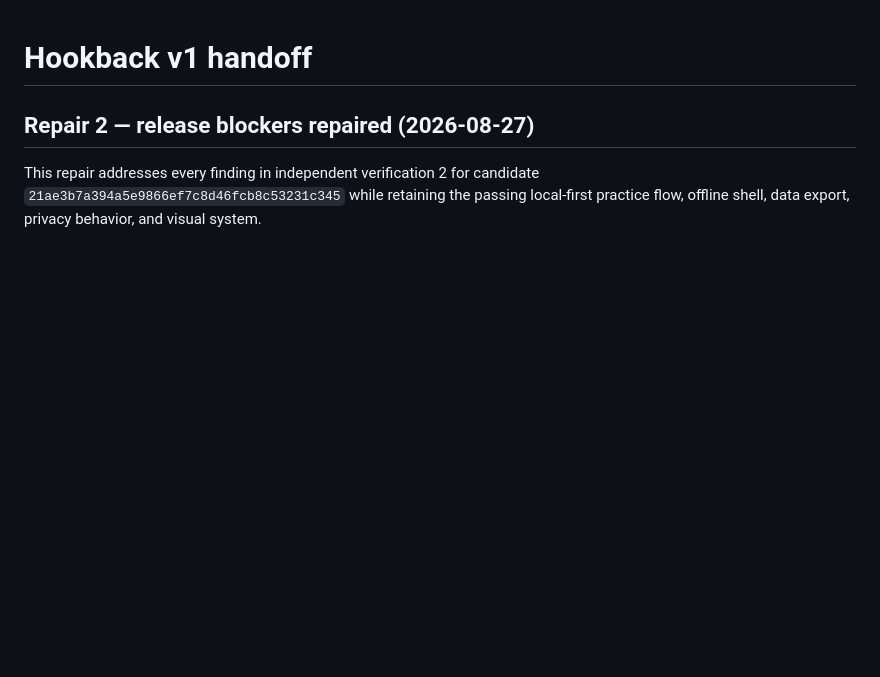
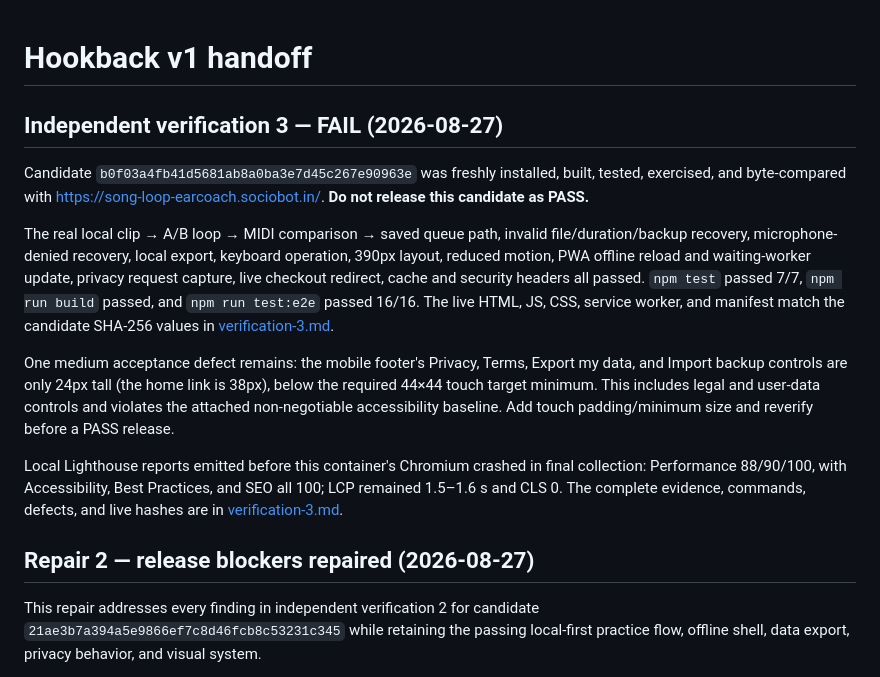
Before and after one commit to B-Divyesh/sf-song-loop-earcoach, a Markdown page: .factory/handoff.md, the part around the change. GitHub-like rendering; blank space fills up the shorter version.

Commit message:
docs: record independent verification 3 failure

```diff
--- a/.factory/handoff.md
+++ b/.factory/handoff.md
@@ -1,4 +1,31 @@
 # Hookback v1 handoff
+
+## Independent verification 3 — FAIL (2026-08-27)
+
+Candidate `b0f03a4fb41d5681ab8a0ba3e7d45c267e90963e` was freshly installed,
+built, tested, exercised, and byte-compared with
+<https://song-loop-earcoach.sociobot.in/>. **Do not release this candidate as
+PASS.**
+
+The real local clip → A/B loop → MIDI comparison → saved queue path, invalid
+file/duration/backup recovery, microphone-denied recovery, local export,
+keyboard operation, 390px layout, reduced motion, PWA offline reload and
+waiting-worker update, privacy request capture, live checkout redirect, cache
+and security headers all passed. `npm test` passed 7/7, `npm run build` passed,
+and `npm run test:e2e` passed 16/16. The live HTML, JS, CSS, service worker,
+and manifest match the candidate SHA-256 values in
+[verification-3.md](verification-3.md).
+
+One medium acceptance defect remains: the mobile footer's Privacy, Terms,
+Export my data, and Import backup controls are only 24px tall (the home link
+is 38px), below the required 44×44 touch target minimum. This includes legal
+and user-data controls and violates the attached non-negotiable accessibility
+baseline. Add touch padding/minimum size and reverify before a PASS release.
+
+Local Lighthouse reports emitted before this container's Chromium crashed in
+final collection: Performance 88/90/100, with Accessibility, Best Practices,
+and SEO all 100; LCP remained 1.5–1.6 s and CLS 0. The complete evidence,
+commands, defects, and live hashes are in [verification-3.md](verification-3.md).
 
 ## Repair 2 — release blockers repaired (2026-08-27)
 
```
Also changed, not shown: .factory/verification-3.md (added, +127 -0 lines).
